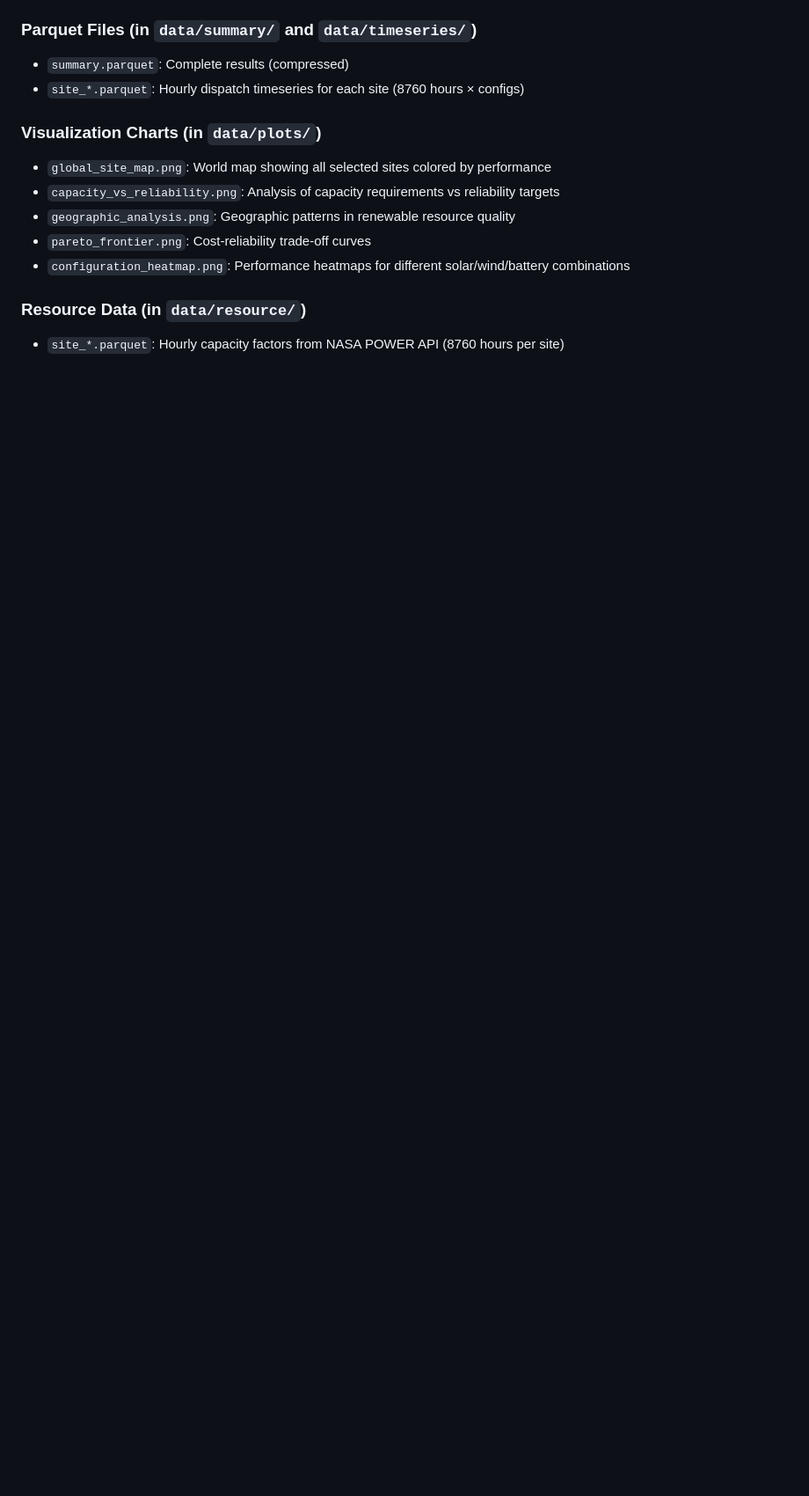
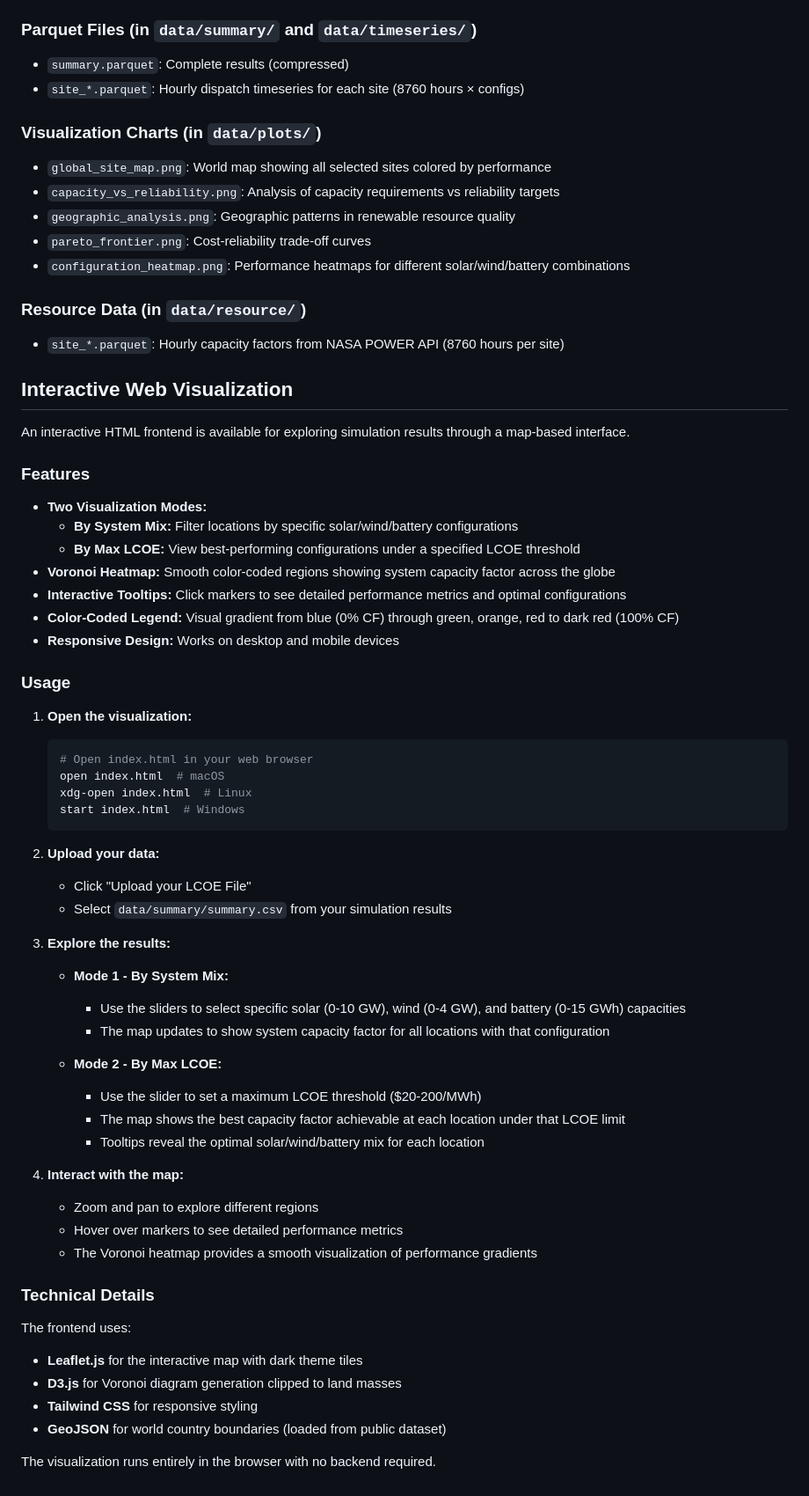
Before and after one commit to dmw24/BaseloadRenewables, a Markdown page: README.md, the part around the change. Shown at 88% size. GitHub-like rendering; blank space fills up the shorter version.

Commit message:
Update README with interactive visualization documentation
Add comprehensive usage guide for the new HTML frontend including:
- Feature overview and visualization modes
- Step-by-step usage instructions
- Technical implementation details

````diff
--- a/README.md
+++ b/README.md
@@ -115,3 +115,56 @@ Edit `config.py` to adjust:
 ### Resource Data (in `data/resource/`)
 
 - `site_*.parquet`: Hourly capacity factors from NASA POWER API (8760 hours per site)
+
+## Interactive Web Visualization
+
+An interactive HTML frontend is available for exploring simulation results through a map-based interface.
+
+### Features
+
+- **Two Visualization Modes:**
+  - **By System Mix:** Filter locations by specific solar/wind/battery configurations
+  - **By Max LCOE:** View best-performing configurations under a specified LCOE threshold
+- **Voronoi Heatmap:** Smooth color-coded regions showing system capacity factor across the globe
+- **Interactive Tooltips:** Click markers to see detailed performance metrics and optimal configurations
+- **Color-Coded Legend:** Visual gradient from blue (0% CF) through green, orange, red to dark red (100% CF)
+- **Responsive Design:** Works on desktop and mobile devices
+
+### Usage
+
+1. **Open the visualization:**
+   ```bash
+   # Open index.html in your web browser
+   open index.html  # macOS
+   xdg-open index.html  # Linux
+   start index.html  # Windows
+   ```
+
+2. **Upload your data:**
+   - Click "Upload your LCOE File"
+   - Select `data/summary/summary.csv` from your simulation results
+
+3. **Explore the results:**
+   - **Mode 1 - By System Mix:**
+     - Use the sliders to select specific solar (0-10 GW), wind (0-4 GW), and battery (0-15 GWh) capacities
+     - The map updates to show system capacity factor for all locations with that configuration
+
+   - **Mode 2 - By Max LCOE:**
+     - Use the slider to set a maximum LCOE threshold ($20-200/MWh)
+     - The map shows the best capacity factor achievable at each location under that LCOE limit
+     - Tooltips reveal the optimal solar/wind/battery mix for each location
+
+4. **Interact with the map:**
+   - Zoom and pan to explore different regions
+   - Hover over markers to see detailed performance metrics
+   - The Voronoi heatmap provides a smooth visualization of performance gradients
+
+### Technical Details
+
+The frontend uses:
+- **Leaflet.js** for the interactive map with dark theme tiles
+- **D3.js** for Voronoi diagram generation clipped to land masses
+- **Tailwind CSS** for responsive styling
+- **GeoJSON** for world country boundaries (loaded from public dataset)
+
+The visualization runs entirely in the browser with no backend required.
````
